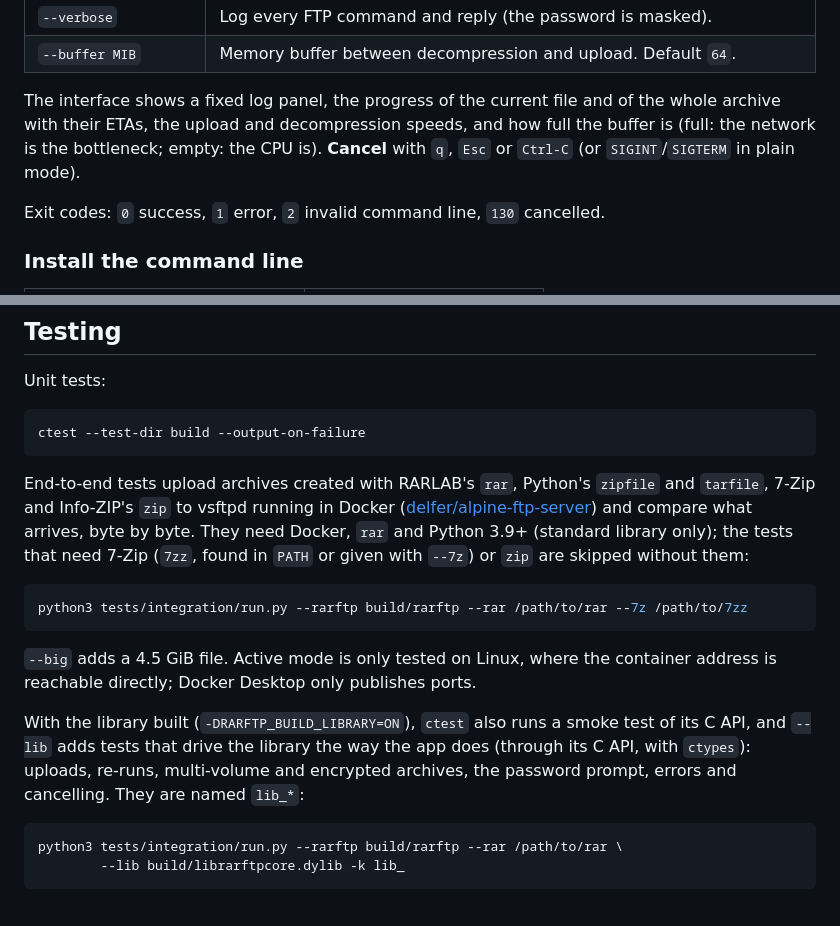
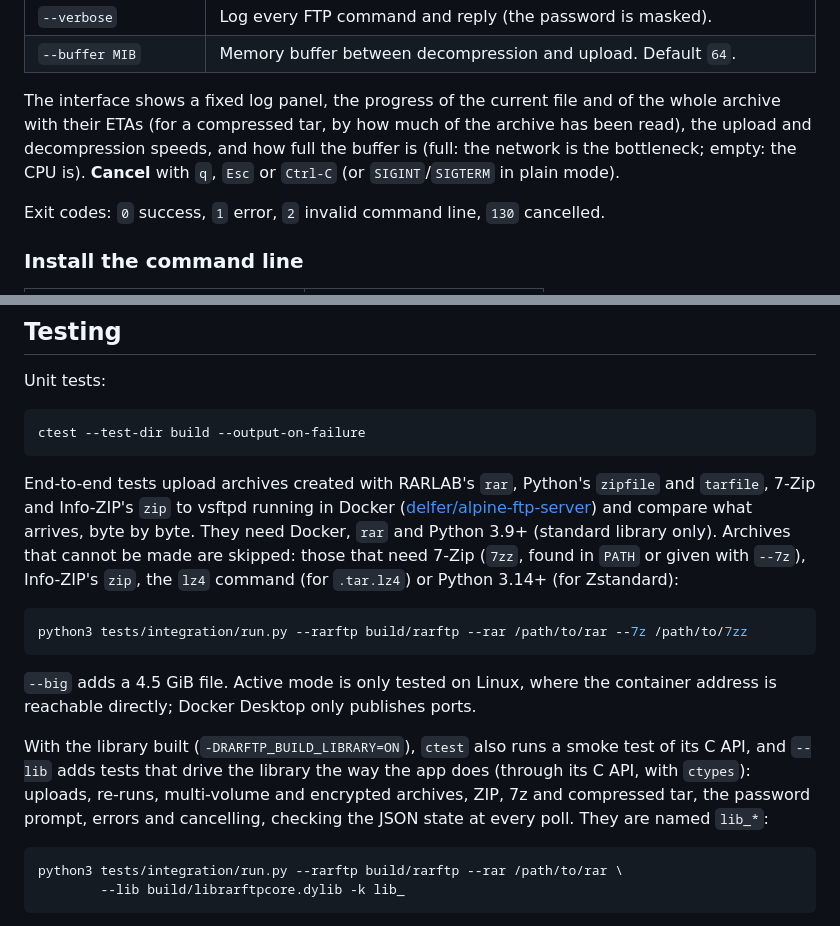
Before and after one commit to RuiNelson/StreamExtract, a Markdown page: README.md, 2 parts joined by grey strips. Drawn GitHub-style.

````diff
--- a/README.md
+++ b/README.md
@@ -117,8 +124,9 @@ Multi-volume and password-protected archives are supported:
 | `--buffer MIB` | Memory buffer between decompression and upload. Default `64`. |
 
 The interface shows a fixed log panel, the progress of the current file and of
-the whole archive with their ETAs, the upload and decompression speeds, and
-how full the buffer is (full: the network is the bottleneck; empty: the CPU
+the whole archive with their ETAs (for a compressed tar, by how much of the
+archive has been read), the upload and decompression speeds, and how full the
+buffer is (full: the network is the bottleneck; empty: the CPU
 is). **Cancel** with `q`, `Esc` or `Ctrl-C` (or `SIGINT`/`SIGTERM` in plain
 mode).
 
@@ -354,8 +364,9 @@ End-to-end tests upload archives created with RARLAB's `rar`, Python's
 `zipfile` and `tarfile`, 7-Zip and Info-ZIP's `zip` to vsftpd running in Docker
 ([delfer/alpine-ftp-server](https://hub.docker.com/r/delfer/alpine-ftp-server))
 and compare what arrives, byte by byte. They need Docker, `rar` and Python 3.9+
-(standard library only); the tests that need 7-Zip (`7zz`, found in `PATH` or
-given with `--7z`) or `zip` are skipped without them:
+(standard library only). Archives that cannot be made are skipped: those that
+need 7-Zip (`7zz`, found in `PATH` or given with `--7z`), Info-ZIP's `zip`, the
+`lz4` command (for `.tar.lz4`) or Python 3.14+ (for Zstandard):
 
 ```bash
 python3 tests/integration/run.py --rarftp build/rarftp --rar /path/to/rar --7z /path/to/7zz
@@ -367,7 +378,8 @@ container address is reachable directly; Docker Desktop only publishes ports.
 With the library built (`-DRARFTP_BUILD_LIBRARY=ON`), `ctest` also runs a
 smoke test of its C API, and `--lib` adds tests that drive the library the way
 the app does (through its C API, with `ctypes`): uploads, re-runs, multi-volume
-and encrypted archives, the password prompt, errors and cancelling. They are
+and encrypted archives, ZIP, 7z and compressed tar, the password prompt, errors
+and cancelling, checking the JSON state at every poll. They are
 named `lib_*`:
 
 ```bash
````
Also changed, not shown: other parts of README.md (+23 -14 lines), CLAUDE.md (+11 -1 lines).
